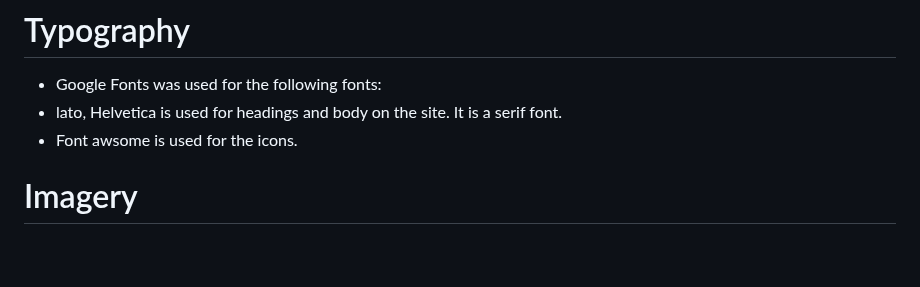
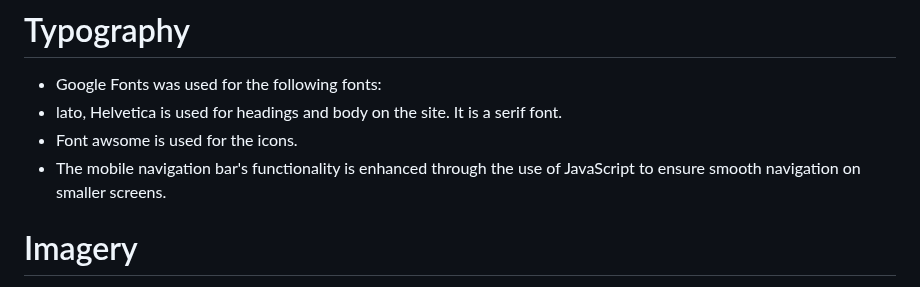
Before and after one commit to Srz97/deforestation, a Markdown page: README.md, the part around the change. Rendered like a GitHub page; blank space fills up the shorter version.

```diff
--- a/README.md
+++ b/README.md
@@ -92,6 +92,7 @@ Deforestation is an online web page that informs and creates awarness amoung the
 * Google Fonts was used for the following fonts:
 * lato, Helvetica is used for headings and body on the site. It is a serif font.
 * Font awsome is used for the icons.
+* The mobile navigation bar's functionality is enhanced through the use of JavaScript to ensure smooth navigation on smaller screens.
 
 # Imagery
 
```
